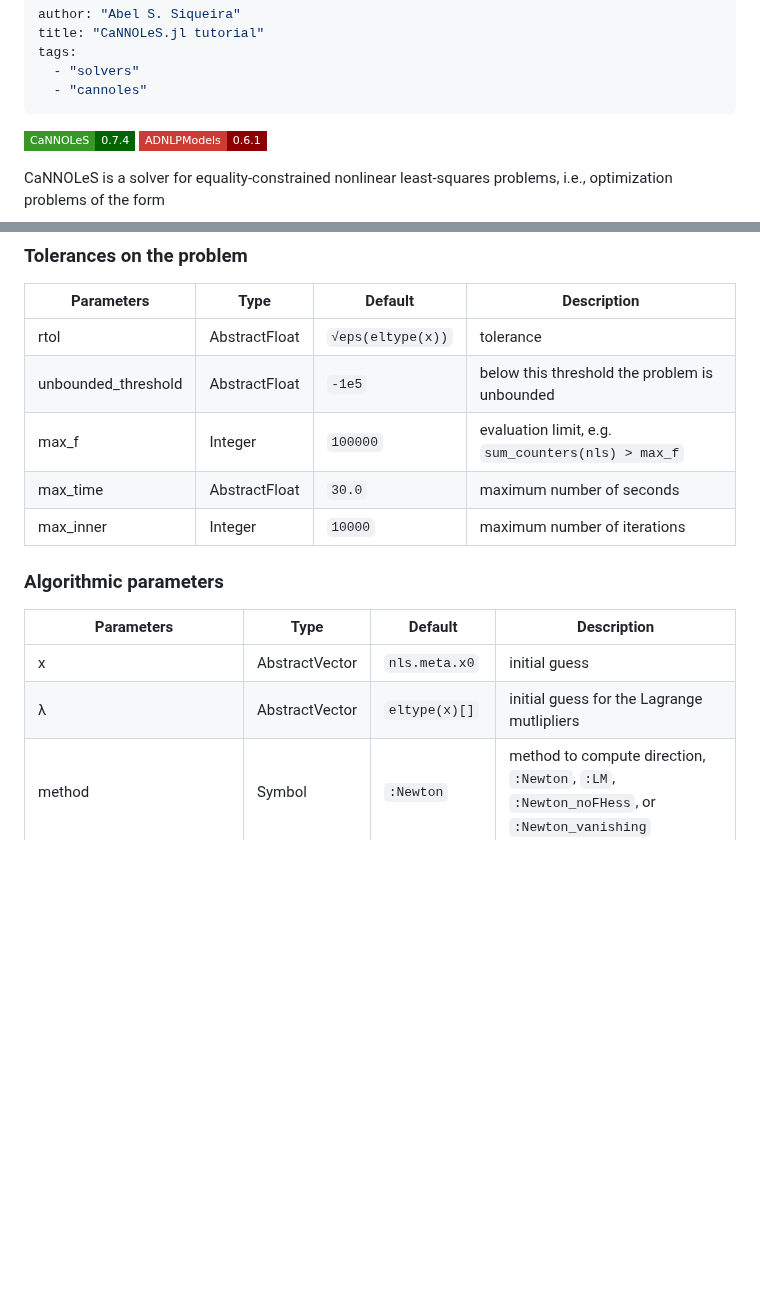
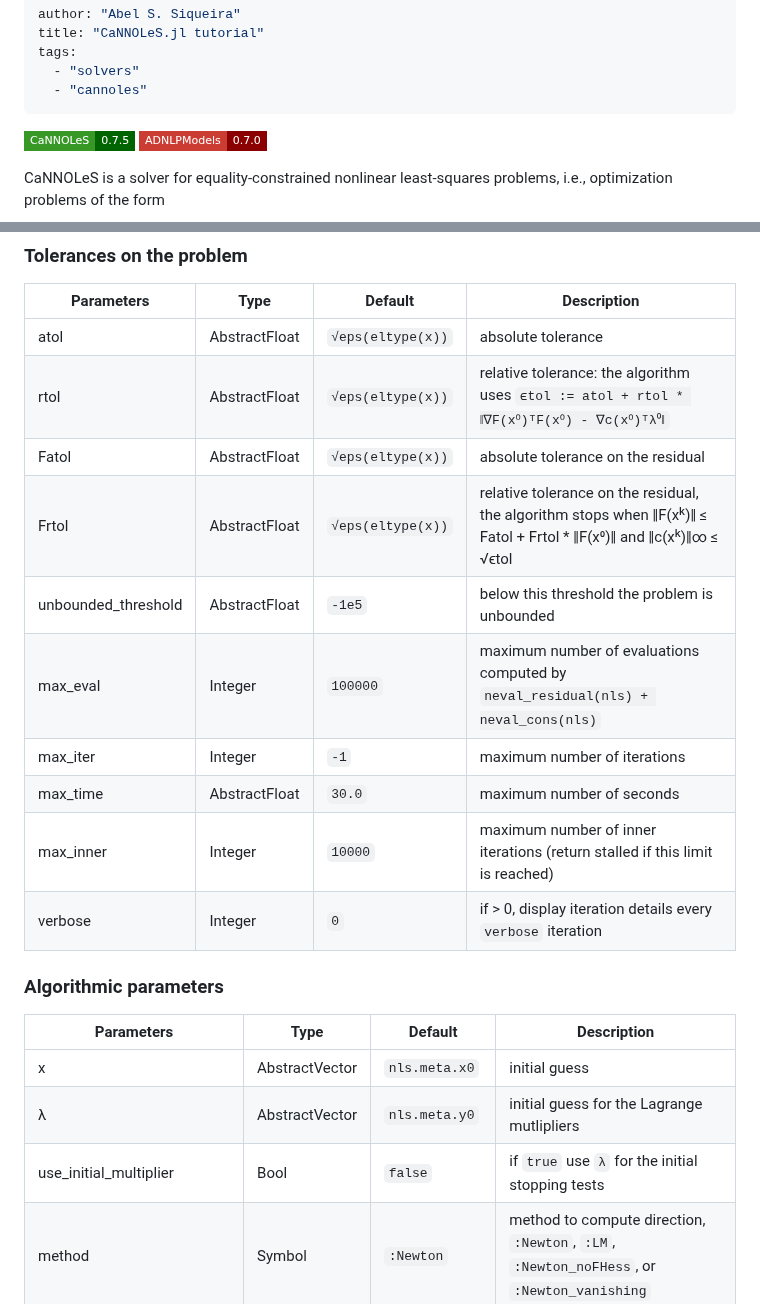
Before and after one commit to JuliaSmoothOptimizers/JSOTutorials.jl, a Markdown page: introduction-to-cannoles/index.md, 2 parts joined by grey strips. GitHub-like rendering; badges without logos; blank space fills up the shorter version.

Commit message:
deploy: b7f300a55d168bb0268aba8ca2e79b2f77265081

```diff
--- a/introduction-to-cannoles/index.md
+++ b/introduction-to-cannoles/index.md
@@ -6,8 +6,8 @@ tags:
   - "cannoles"
 ---
 
-[![CaNNOLeS 0.7.4](https://img.shields.io/badge/CaNNOLeS-0.7.4-006400?style=flat-square&labelColor=389826)](https://juliasmoothoptimizers.github.io/CaNNOLeS.jl/stable/)
-[![ADNLPModels 0.6.1](https://img.shields.io/badge/ADNLPModels-0.6.1-8b0000?style=flat-square&labelColor=cb3c33)](https://juliasmoothoptimizers.github.io/ADNLPModels.jl/stable/)
+[![CaNNOLeS 0.7.5](https://img.shields.io/badge/CaNNOLeS-0.7.5-006400?style=flat-square&labelColor=389826)](https://juliasmoothoptimizers.github.io/CaNNOLeS.jl/stable/)
+[![ADNLPModels 0.7.0](https://img.shields.io/badge/ADNLPModels-0.7.0-8b0000?style=flat-square&labelColor=cb3c33)](https://juliasmoothoptimizers.github.io/ADNLPModels.jl/stable/)
 
 
 
@@ -35,18 +35,24 @@ Find below a list of the main options of `cannoles`.
 
 | Parameters           | Type          | Default           | Description                                        |
 | -------------------- | ------------- | ----------------- | -------------------------------------------------- |
-| rtol                 | AbstractFloat | `√eps(eltype(x))` | tolerance                                          |
+| atol                 | AbstractFloat | `√eps(eltype(x))` | absolute tolerance                                        |
+| rtol                 | AbstractFloat | `√eps(eltype(x))` | relative tolerance: the algorithm uses `ϵtol := atol + rtol * ‖∇F(x⁰)ᵀF(x⁰) - ∇c(x⁰)ᵀλ⁰‖` |
+| Fatol                | AbstractFloat | `√eps(eltype(x))` | absolute tolerance on the residual                                       |
+| Frtol                | AbstractFloat | `√eps(eltype(x))` |relative tolerance on the residual, the algorithm stops when ‖F(xᵏ)‖ ≤ Fatol + Frtol * ‖F(x⁰)‖  and ‖c(xᵏ)‖∞ ≤ √ϵtol |
 | unbounded_threshold  | AbstractFloat | `-1e5`            | below this threshold the problem is unbounded      |
-| max_f                | Integer       | `100000`          | evaluation limit, e.g. `sum_counters(nls) > max_f` |
+| max_eval             | Integer       | `100000`          | maximum number of evaluations computed by `neval_residual(nls) + neval_cons(nls)` |
+| max_iter             | Integer       | `-1`              | maximum number of iterations                       |
 | max_time             | AbstractFloat | `30.0`            | maximum number of seconds                          |
-| max_inner            | Integer       | `10000`           | maximum number of iterations                       |
+| max_inner            | Integer       | `10000`           | maximum number of inner iterations (return stalled if this limit is reached) |
+| verbose              | Integer       | `0`               | if > 0, display iteration details every `verbose` iteration |
 
 ### Algorithmic parameters
 
 | Parameters                  | Type           | Default             | Description                                        |
 | --------------------------- | -------------- | ------------------- | -------------------------------------------------- |
 | x                           | AbstractVector | `nls.meta.x0`       | initial guess |
-| λ                           | AbstractVector | `eltype(x)[]`       | initial guess for the Lagrange mutlipliers |
+| λ                           | AbstractVector | `nls.meta.y0`       | initial guess for the Lagrange mutlipliers |
+| use_initial_multiplier      | Bool           | `false`             | if `true` use `λ` for the initial stopping tests |
 | method                      | Symbol         | `:Newton`           | method to compute direction, `:Newton`, `:LM`, `:Newton_noFHess`, or `:Newton_vanishing` |
 | linsolve                    | Symbol         | `:ma57`             | solver use to compute the factorization: `:ma57`, `:ma97`, `:ldlfactorizations` |
 | verbose                     | Int            | `0`                 | if > 0, display iteration details every `verbose` iteration |
```
